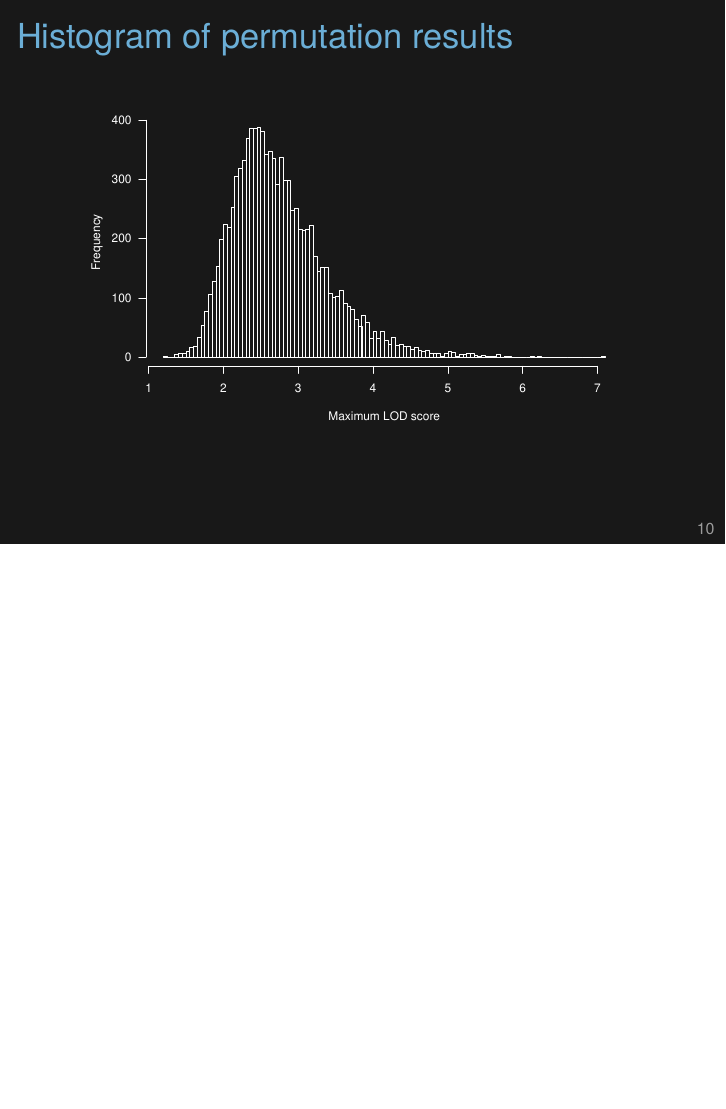
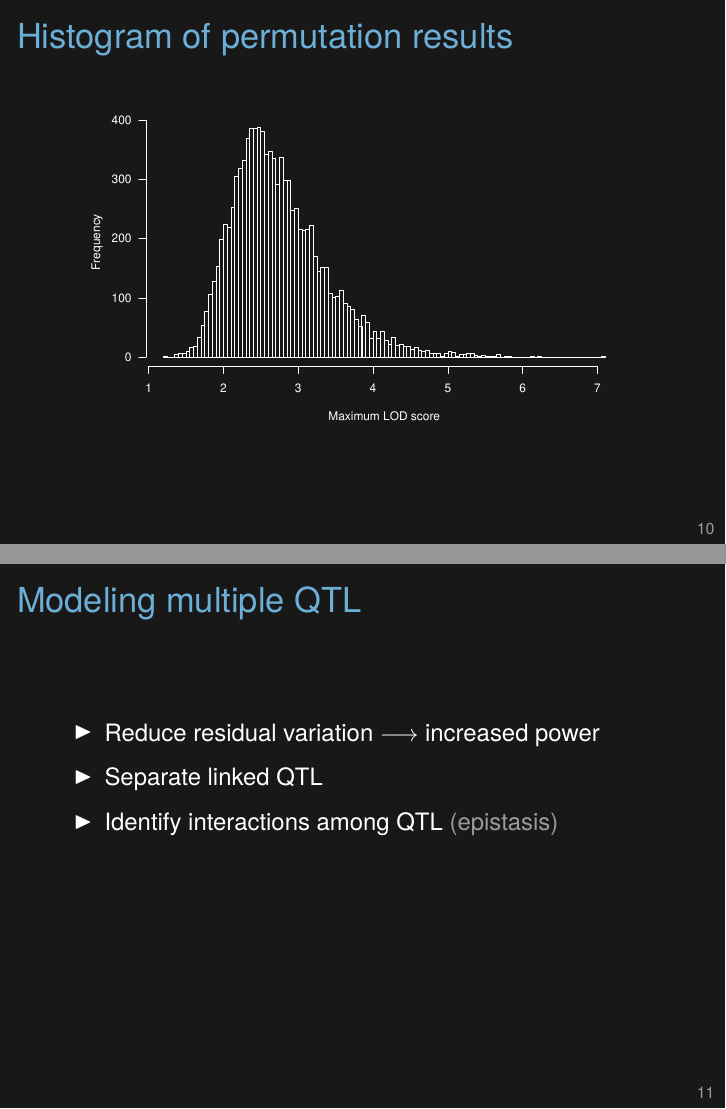
Before and after one commit to kbroman/Talk_SGN2017, LaTeX slides (sgn2017.tex): page 10 of 32 before the commit and pages 10 and 11 of 33 after it, the two joined at a grey line, the shorter picture padded with empty space. Compiled offline with XeLaTeX.

Commit message:
slide about multi-qtl models

```diff
--- a/sgn2017.tex
+++ b/sgn2017.tex
@@ -167,6 +167,18 @@
 \end{frame}
 
 
+\begin{frame}[c]{Modeling multiple QTL}
+
+\vspace{-20mm}
+
+  \bbi
+\item Reduce residual variation $\longrightarrow$ increased power
+\item Separate linked QTL
+\item Identify interactions among QTL {\lolit (epistasis)}
+  \ei
+\end{frame}
+
+
 
 \begin{frame}[c]{Genome-scale phenotypes}
 
```
